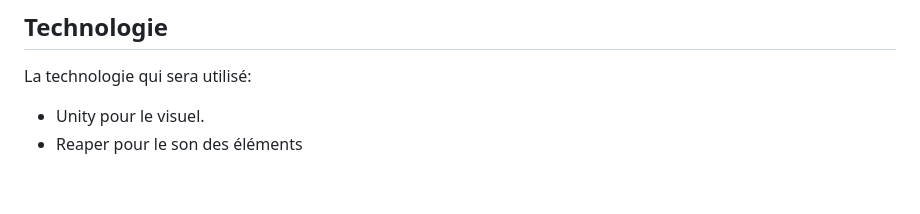
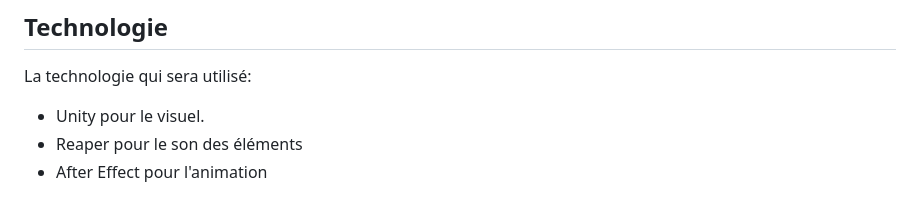
Before and after one commit to Timingmerkat83/pl_synergy_elementals, a Markdown page: README.md, the part around the change. GitHub-like rendering.

```diff
--- a/README.md
+++ b/README.md
@@ -70,3 +70,4 @@ La technologie qui sera utilisé:
 
 - Unity pour le visuel.
 - Reaper pour le son des éléments
+- After Effect pour l'animation
```
